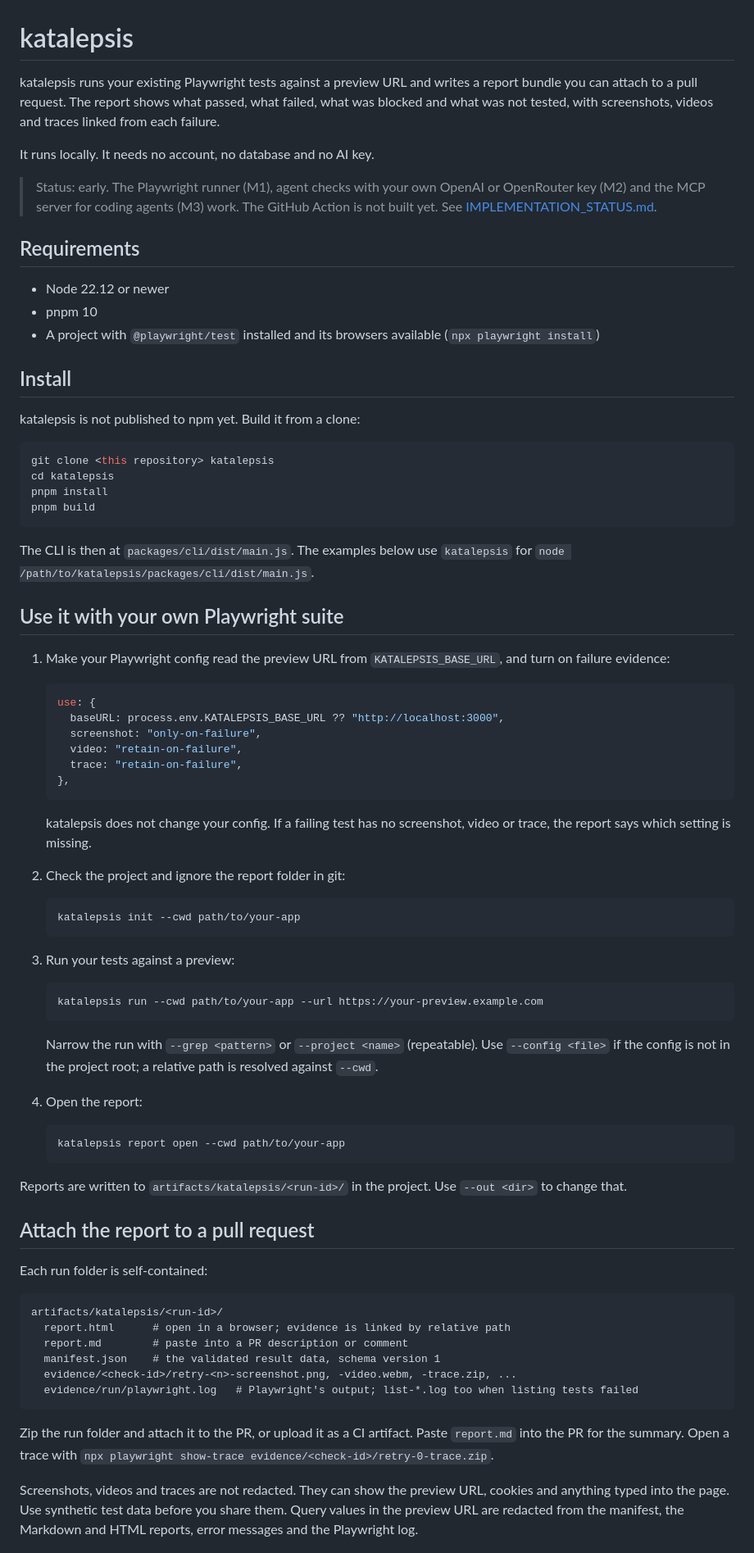
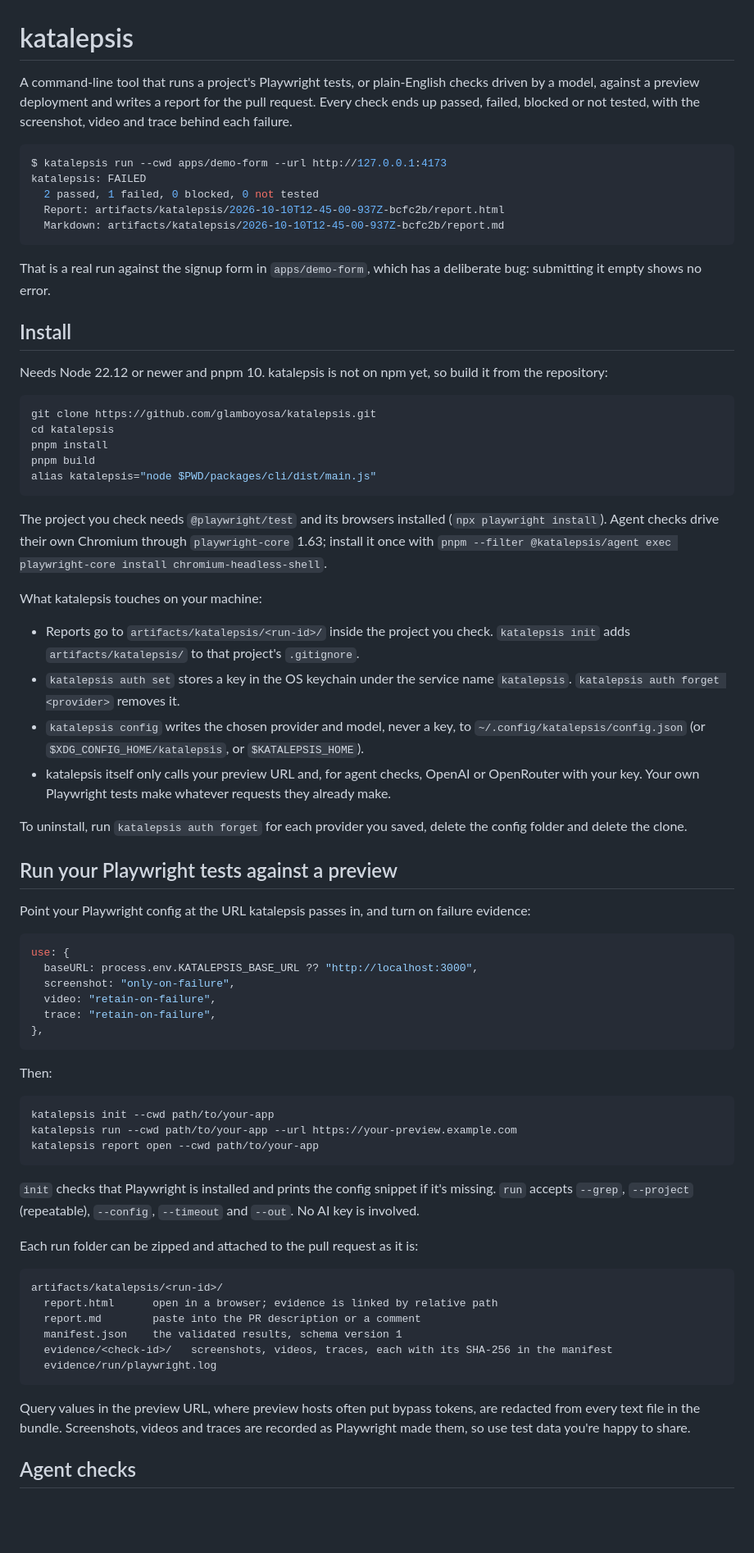
Before and after one commit to glamboyosa/katalepsis, a Markdown page: README.md, the part around one of its changes. Shown at 82% size. Rendered like a GitHub page; blank space fills up the shorter version.

Commit message:
Rewrite the README around real runs and what the tool touches

````diff
--- a/README.md
+++ b/README.md
@@ -1,81 +1,75 @@
 # katalepsis
 
-katalepsis runs your existing Playwright tests against a preview URL and writes a report bundle you can attach to a pull request. The report shows what passed, what failed, what was blocked and what was not tested, with screenshots, videos and traces linked from each failure.
+A command-line tool that runs a project's Playwright tests, or plain-English checks driven by a model, against a preview deployment and writes a report for the pull request. Every check ends up passed, failed, blocked or not tested, with the screenshot, video and trace behind each failure.
 
-It runs locally. It needs no account, no database and no AI key.
+```console
+$ katalepsis run --cwd apps/demo-form --url http://127.0.0.1:4173
+katalepsis: FAILED
+  2 passed, 1 failed, 0 blocked, 0 not tested
+  Report: artifacts/katalepsis/2026-10-10T12-45-00-937Z-bcfc2b/report.html
+  Markdown: artifacts/katalepsis/2026-10-10T12-45-00-937Z-bcfc2b/report.md
+```
 
-> Status: early. The Playwright runner (M1), agent checks with your own OpenAI or OpenRouter key (M2) and the MCP server for coding agents (M3) work. The GitHub Action is not built yet. See [IMPLEMENTATION_STATUS.md](IMPLEMENTATION_STATUS.md).
-
-## Requirements
-
-- Node 22.12 or newer
-- pnpm 10
-- A project with `@playwright/test` installed and its browsers available (`npx playwright install`)
+That is a real run against the signup form in `apps/demo-form`, which has a deliberate bug: submitting it empty shows no error.
 
 ## Install
 
-katalepsis is not published to npm yet. Build it from a clone:
+Needs Node 22.12 or newer and pnpm 10. katalepsis is not on npm yet, so build it from the repository:
 
 ```bash
-git clone <this repository> katalepsis
+git clone https://github.com/glamboyosa/katalepsis.git
 cd katalepsis
 pnpm install
 pnpm build
+alias katalepsis="node $PWD/packages/cli/dist/main.js"
 ```
 
-The CLI is then at `packages/cli/dist/main.js`. The examples below use `katalepsis` for `node /path/to/katalepsis/packages/cli/dist/main.js`.
+The project you check needs `@playwright/test` and its browsers installed (`npx playwright install`). Agent checks drive their own Chromium through `playwright-core` 1.63; install it once with `pnpm --filter @katalepsis/agent exec playwright-core install chromium-headless-shell`.
 
-## Use it with your own Playwright suite
+What katalepsis touches on your machine:
 
-1. Make your Playwright config read the preview URL from `KATALEPSIS_BASE_URL`, and turn on failure evidence:
+- Reports go to `artifacts/katalepsis/<run-id>/` inside the project you check. `katalepsis init` adds `artifacts/katalepsis/` to that project's `.gitignore`.
+- `katalepsis auth set` stores a key in the OS keychain under the service name `katalepsis`. `katalepsis auth forget <provider>` removes it.
+- `katalepsis config` writes the chosen provider and model, never a key, to `~/.config/katalepsis/config.json` (or `$XDG_CONFIG_HOME/katalepsis`, or `$KATALEPSIS_HOME`).
+- katalepsis itself only calls your preview URL and, for agent checks, OpenAI or OpenRouter with your key. Your own Playwright tests make whatever requests they already make.
 
-   ```ts
-   use: {
-     baseURL: process.env.KATALEPSIS_BASE_URL ?? "http://localhost:3000",
-     screenshot: "only-on-failure",
-     video: "retain-on-failure",
-     trace: "retain-on-failure",
-   },
-   ```
+To uninstall, run `katalepsis auth forget` for each provider you saved, delete the config folder and delete the clone.
 
-   katalepsis does not change your config. If a failing test has no screenshot, video or trace, the report says which setting is missing.
+## Run your Playwright tests against a preview
 
-2. Check the project and ignore the report folder in git:
+Point your Playwright config at the URL katalepsis passes in, and turn on failure evidence:
 
-   ```bash
-   katalepsis init --cwd path/to/your-app
-   ```
+```ts
+use: {
+  baseURL: process.env.KATALEPSIS_BASE_URL ?? "http://localhost:3000",
+  screenshot: "only-on-failure",
+  video: "retain-on-failure",
+  trace: "retain-on-failure",
+},
+```
 
-3. Run your tests against a preview:
+Then:
 
-   ```bash
-   katalepsis run --cwd path/to/your-app --url https://your-preview.example.com
-   ```
+```bash
+katalepsis init --cwd path/to/your-app
+katalepsis run --cwd path/to/your-app --url https://your-preview.example.com
+katalepsis report open --cwd path/to/your-app
+```
 
-   Narrow the run with `--grep <pattern>` or `--project <name>` (repeatable). Use `--config <file>` if the config is not in the project root; a relative path is resolved against `--cwd`.
+`init` checks that Playwright is installed and prints the config snippet if it's missing. `run` accepts `--grep`, `--project` (repeatable), `--config`, `--timeout` and `--out`. No AI key is involved.
 
-4. Open the report:
-
-   ```bash
-   katalepsis report open --cwd path/to/your-app
-   ```
-
-Reports are written to `artifacts/katalepsis/<run-id>/` in the project. Use `--out <dir>` to change that.
-
-## Attach the report to a pull request
-
-Each run folder is self-contained:
+Each run folder can be zipped and attached to the pull request as it is:
 
 ```text
 artifacts/katalepsis/<run-id>/
-  report.html      # open in a browser; evidence is linked by relative path
-  report.md        # paste into a PR description or comment
-  manifest.json    # the validated result data, schema version 1
-  evidence/<check-id>/retry-<n>-screenshot.png, -video.webm, -trace.zip, ...
-  evidence/run/playwright.log   # Playwright's output; list-*.log too when listing tests failed
+  report.html      open in a browser; evidence is linked by relative path
+  report.md        paste into the PR description or a comment
+  manifest.json    the validated results, schema version 1
+  evidence/<check-id>/   screenshots, videos, traces, each with its SHA-256 in the manifest
+  evidence/run/playwright.log
 ```
 
-Zip the run folder and attach it to the PR, or upload it as a CI artifact. Paste `report.md` into the PR for the summary. Open a trace with `npx playwright show-trace evidence/<check-id>/retry-0-trace.zip`.
+Query values in the preview URL, where preview hosts often put bypass tokens, are redacted from every text file in the bundle. Screenshots, videos and traces are recorded as Playwright made them, so use test data you're happy to share.
 
-Screenshots, videos and traces are not redacted. They can show the preview URL, cookies and anything typed into the page. Use synthetic test data before you share them. Query values in the preview URL are redacted from the manifest, the Markdown and HTML reports, error messages and the Playwright log.
+## Agent checks
 
````
Also changed, not shown: other parts of README.md (+84 -102 lines).
